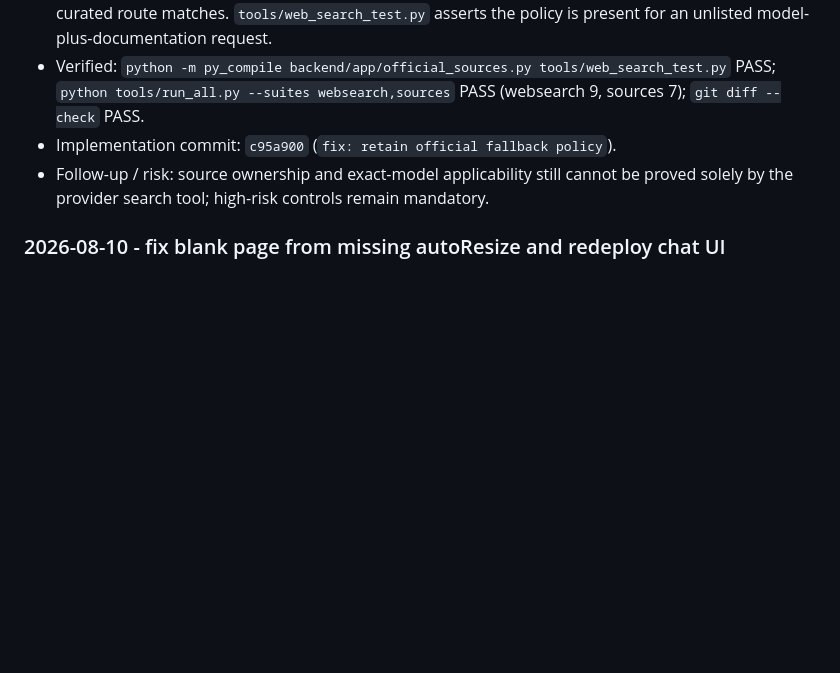
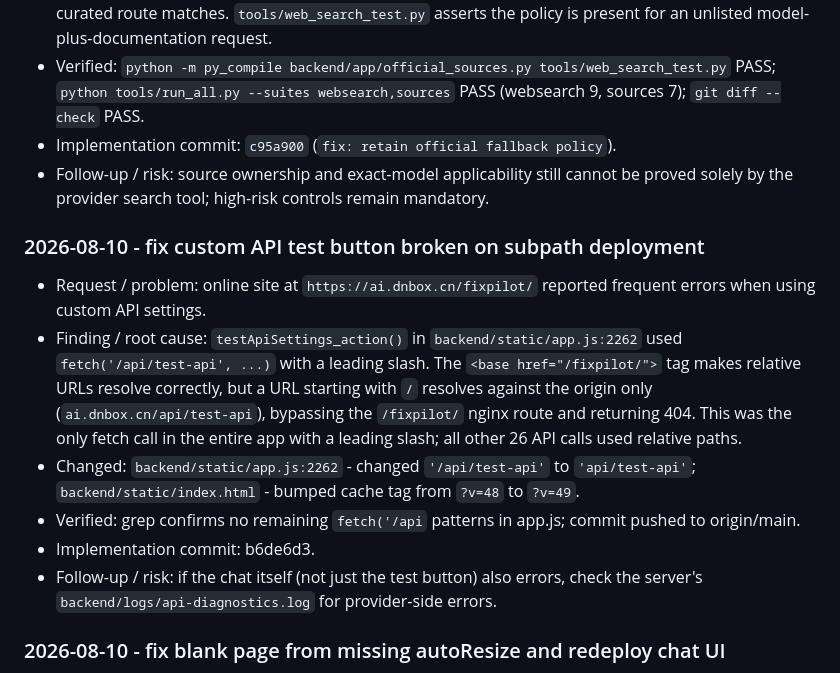
Before and after one commit to Tsang12140/FixPilot, a Markdown page: ai/WORK_LOG.md, the part around the change. Drawn GitHub-style; blank space fills up the shorter version.

Commit message:
docs: record test-api subpath fix

```diff
--- a/ai/WORK_LOG.md
+++ b/ai/WORK_LOG.md
@@ -918,6 +918,15 @@ The official-source registry audit and runtime lookup gate above were implemente
 - Implementation commit: `c95a900` (`fix: retain official fallback policy`).
 - Follow-up / risk: source ownership and exact-model applicability still cannot be proved solely by the provider search tool; high-risk controls remain mandatory.
 
+### 2026-08-10 - fix custom API test button broken on subpath deployment
+
+- Request / problem: online site at `https://ai.dnbox.cn/fixpilot/` reported frequent errors when using custom API settings.
+- Finding / root cause: `testApiSettings_action()` in `backend/static/app.js:2262` used `fetch('/api/test-api', ...)` with a leading slash. The `<base href="/fixpilot/">` tag makes relative URLs resolve correctly, but a URL starting with `/` resolves against the origin only (`ai.dnbox.cn/api/test-api`), bypassing the `/fixpilot/` nginx route and returning 404. This was the only fetch call in the entire app with a leading slash; all other 26 API calls used relative paths.
+- Changed: `backend/static/app.js:2262` - changed `'/api/test-api'` to `'api/test-api'`; `backend/static/index.html` - bumped cache tag from `?v=48` to `?v=49`.
+- Verified: grep confirms no remaining `fetch('/api` patterns in app.js; commit pushed to origin/main.
+- Implementation commit: b6de6d3.
+- Follow-up / risk: if the chat itself (not just the test button) also errors, check the server's `backend/logs/api-diagnostics.log` for provider-side errors.
+
 ### 2026-08-10 - fix blank page from missing autoResize and redeploy chat UI
 
 - Request / problem: after the API-settings server migration was deployed, the site at `https://ai.dnbox.cn/fixpilot/` showed a blank page (background only). Developer console reported `Uncaught ReferenceError: autoResize is not defined at app.js?v=47:2482:33`, and a hard refresh did not help.
```
Also changed, not shown: reports/fixed.md (+12 -0 lines).
